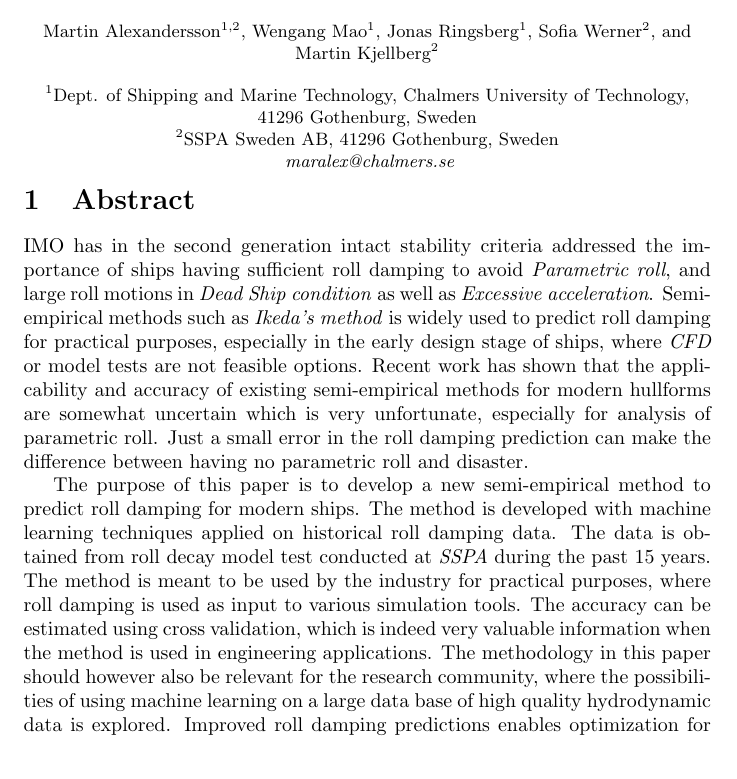
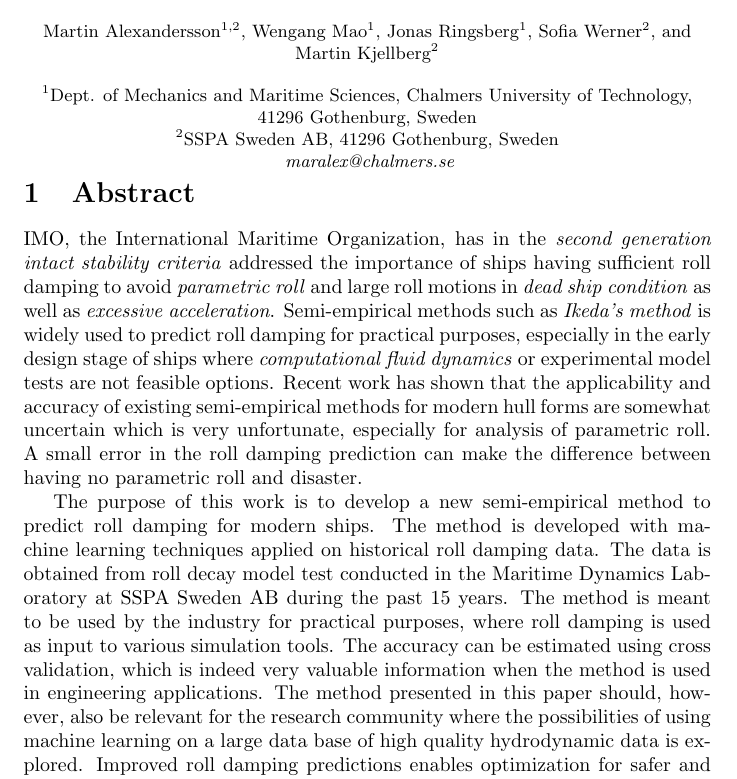
Before and after one commit to martinlarsalbert/rolldecay, a LaTeX document (paper/main.tex, which reads paper/abstract.tex): part of page 1 of 3, cut so that both start at the same text. Compiled offline with pdfLaTeX.

Commit message:
Made changes to abstract.tex based on comments from Martin K.

```diff
--- a/paper/abstract.tex
+++ b/paper/abstract.tex
@@ -1,7 +1,6 @@
 \section{Abstract}
 \label{se:abstract}
-IMO has in the second generation intact stability criteria addressed the importance of ships having sufficient roll damping to avoid \emph{Parametric roll}, and large roll motions in \emph{Dead Ship condition} as well as \emph{Excessive acceleration}. Semi-empirical methods such as \emph{Ikeda's method} is widely used to predict roll damping for practical purposes, especially in the early design stage of ships, where \emph{CFD} or model tests are not feasible options. Recent work has shown that the applicability and accuracy of existing semi-empirical methods for modern hullforms are somewhat uncertain which is very unfortunate, especially for analysis of parametric roll. Just a small error in the roll damping prediction can make the difference between having no parametric roll and disaster.
+IMO, the International Maritime Organization, has in the \emph{second generation intact stability criteria} addressed the importance of ships having sufficient roll damping to avoid \emph{parametric roll} and large roll motions in \emph{dead ship condition} as well as \emph{excessive acceleration}. Semi-empirical methods such as \emph{Ikeda’s method} is widely used to predict roll damping for practical purposes, especially in the early design stage of ships where \emph{computational fluid dynamics} or experimental model tests are not feasible options. Recent work has shown that the applicability and accuracy of existing semi-empirical methods for modern hull forms are somewhat uncertain which is very unfortunate, especially for analysis of parametric roll. A small error in the roll damping prediction can make the difference between having no parametric roll and disaster.
 
-The purpose of this paper is to develop a new semi-empirical method to predict roll damping for modern ships. The method is developed with machine learning techniques applied on historical roll damping data. The data is obtained from roll decay model test conducted at \emph{SSPA} during the past 15 years. The method is meant to be used by the industry for practical purposes, where roll damping is used as input to various simulation tools. The accuracy can be estimated using cross validation, which is indeed very valuable information when the method is used in engineering applications. The methodology in this paper should however also be relevant for the research community, where the possibilities of using machine learning on a large data base of high quality hydrodynamic data is explored. Improved roll damping predictions enables optimization for safer and more energy efficient ships.
-The new method is better than similar older methods since it is based on a large set of relatively new empirical data and thereby more applicable to modern ships.
+The purpose of this work is to develop a new semi-empirical method to predict roll damping for modern ships. The method is developed with machine learning techniques applied on historical roll damping data. The data is obtained from roll decay model test conducted in the Maritime Dynamics Laboratory at SSPA Sweden AB during the past 15 years. The method is meant to be used by the industry for practical purposes, where roll damping is used as input to various simulation tools. The accuracy can be estimated using cross validation, which is indeed very valuable information when the method is used in engineering applications. The method presented in this paper should, however, also be relevant for the research community where the possibilities of using machine learning on a large data base of high quality hydrodynamic data is explored. Improved roll damping predictions enables optimization for safer and more energy efficient ships. The new method is better than similar older methods since it is based on a large set of relatively new empirical data and thereby more applicable to modern ships.
 
--- a/paper/main.tex
+++ b/paper/main.tex
@@ -12,7 +12,7 @@
 \author[1]{Jonas Ringsberg}
 \author[2]{Sofia Werner}
 \author[2]{Martin Kjellberg}
-\affil[1]{Dept. of Shipping and Marine Technology, Chalmers University of Technology, 41296 Gothenburg, Sweden}
+\affil[1]{Dept. of Mechanics and Maritime Sciences, Chalmers University of Technology, 41296 Gothenburg, Sweden}
 \affil[2]{SSPA Sweden AB, 41296 Gothenburg, Sweden}
 \affil[ ]{\textit {maralex@chalmers.se}}
 \date{}
```
Also changed, not shown: paper/abstract.tex (4 more changed lines), paper/main.tex (2 more changed lines).
